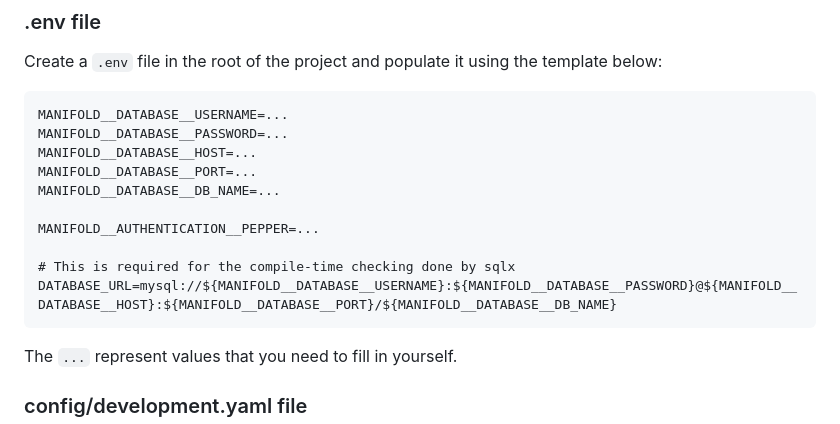
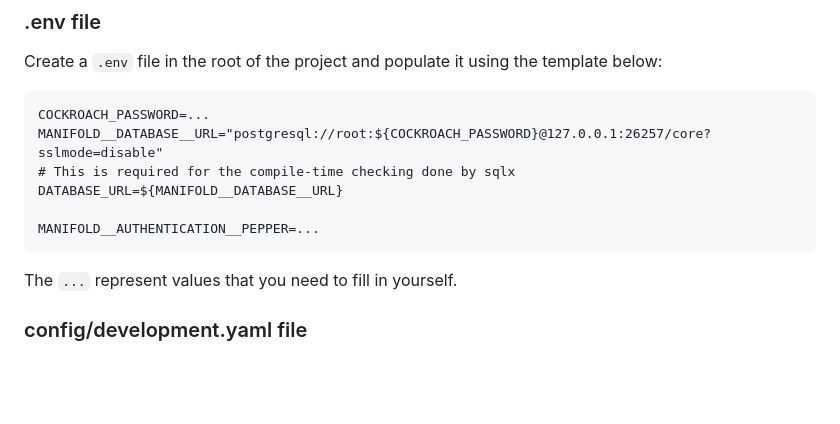
Before and after one commit to outer-boundary/manifold, a Markdown page: backend/README.md, the part around the change. Drawn GitHub-style; blank space fills up the shorter version.

Commit message:
Update env var readme

````diff
--- a/backend/README.md
+++ b/backend/README.md
@@ -11,16 +11,12 @@ This is the backend for Manifold.
 Create a `.env` file in the root of the project and populate it using the template below:
 
 ```
-MANIFOLD__DATABASE__USERNAME=...
-MANIFOLD__DATABASE__PASSWORD=...
-MANIFOLD__DATABASE__HOST=...
-MANIFOLD__DATABASE__PORT=...
-MANIFOLD__DATABASE__DB_NAME=...
+COCKROACH_PASSWORD=...
+MANIFOLD__DATABASE__URL="postgresql://root:${COCKROACH_PASSWORD}@127.0.0.1:26257/core?sslmode=disable"
+# This is required for the compile-time checking done by sqlx
+DATABASE_URL=${MANIFOLD__DATABASE__URL}
 
 MANIFOLD__AUTHENTICATION__PEPPER=...
-
-# This is required for the compile-time checking done by sqlx
-DATABASE_URL=mysql://${MANIFOLD__DATABASE__USERNAME}:${MANIFOLD__DATABASE__PASSWORD}@${MANIFOLD__DATABASE__HOST}:${MANIFOLD__DATABASE__PORT}/${MANIFOLD__DATABASE__DB_NAME}
 ```
 
 The `...` represent values that you need to fill in yourself.
````
